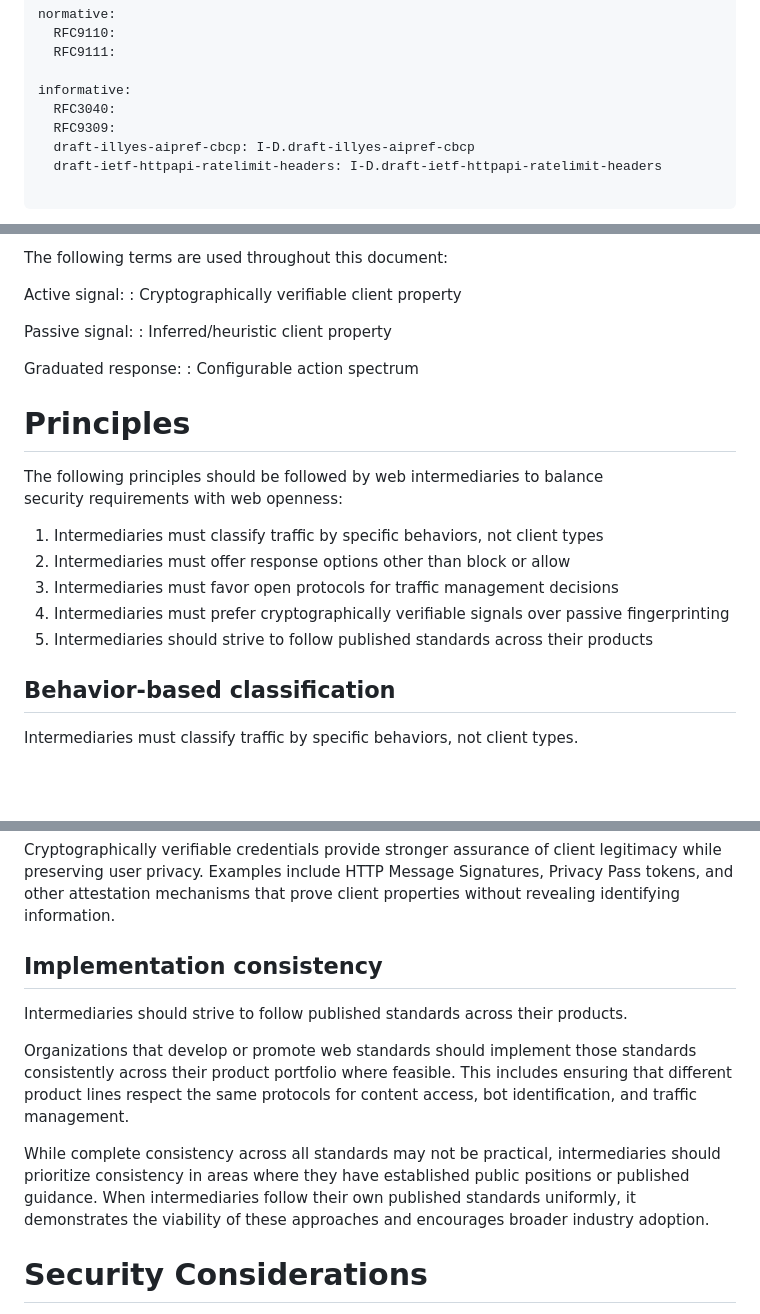
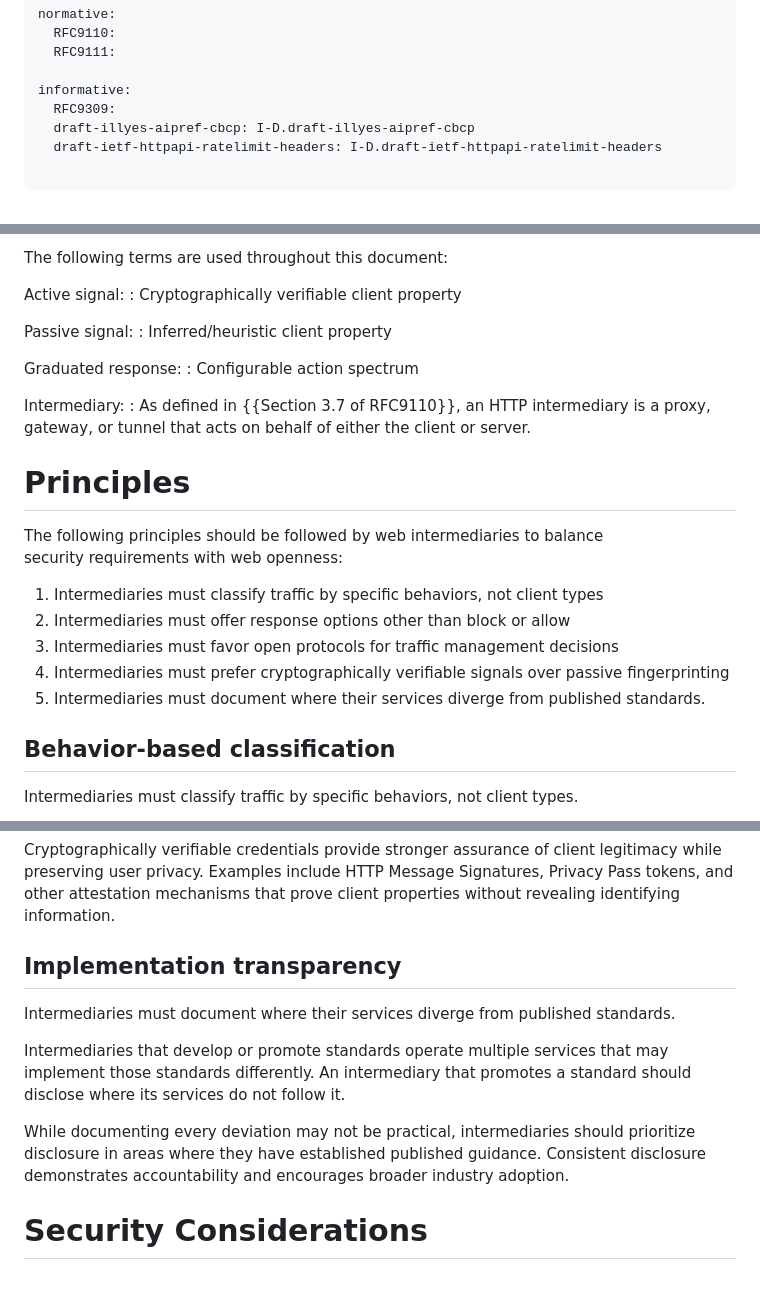
Before and after one commit to thibmeu/draft-bcp-civil, a Markdown page: draft-meunier-bcp-civil.md, 3 parts joined by grey strips. Rendered like a GitHub page; blank space fills up the shorter version.

Commit message:
Reference RFC9110 for intermediary definition
Update 3.5 to be a must disclose instead of should strive

```diff
--- a/draft-meunier-bcp-civil.md
+++ b/draft-meunier-bcp-civil.md
@@ -34,7 +34,6 @@ normative:
   RFC9111:
 
 informative:
-  RFC3040:
   RFC9309:
   draft-illyes-aipref-cbcp: I-D.draft-illyes-aipref-cbcp
   draft-ietf-httpapi-ratelimit-headers: I-D.draft-ietf-httpapi-ratelimit-headers
@@ -75,6 +74,10 @@ Passive signal:
 Graduated response:
 : Configurable action spectrum
 
+Intermediary:
+: As defined in {{Section 3.7 of RFC9110}}, an HTTP intermediary is a proxy,
+  gateway, or tunnel that acts on behalf of either the client or server.
+
 # Principles
 
 The following principles should be followed by web intermediaries to balance\
@@ -85,8 +88,8 @@ security requirements with web openness:
 3. Intermediaries must favor open protocols for traffic management decisions
 4. Intermediaries must prefer cryptographically verifiable signals over passive
    fingerprinting
-5. Intermediaries should strive to follow published standards across their
-   products
+5. Intermediaries must document where their services diverge from published
+   standards.
 
 ## Behavior-based classification
 
@@ -154,21 +157,19 @@ legitimacy while preserving user privacy. Examples include HTTP Message
 Signatures, Privacy Pass tokens, and other attestation mechanisms that prove
 client properties without revealing identifying information.
 
-## Implementation consistency
+## Implementation transparency
 
-Intermediaries should strive to follow published standards across their
-products.
+Intermediaries must document where their services diverge from published
+standards.
 
-Organizations that develop or promote web standards should implement those
-standards consistently across their product portfolio where feasible. This
-includes ensuring that different product lines respect the same protocols for
-content access, bot identification, and traffic management.
+Intermediaries that develop or promote standards operate multiple services that
+may implement those standards differently. An intermediary that promotes a
+standard should disclose where its services do not follow it.
 
-While complete consistency across all standards may not be practical,
-intermediaries should prioritize consistency in areas where they have
-established public positions or published guidance. When intermediaries follow
-their own published standards uniformly, it demonstrates the viability of these
-approaches and encourages broader industry adoption.
+While documenting every deviation may not be practical, intermediaries should
+prioritize disclosure in areas where they have established published guidance.
+Consistent disclosure demonstrates accountability and encourages broader
+industry adoption.
 
 
 # Security Considerations
```
